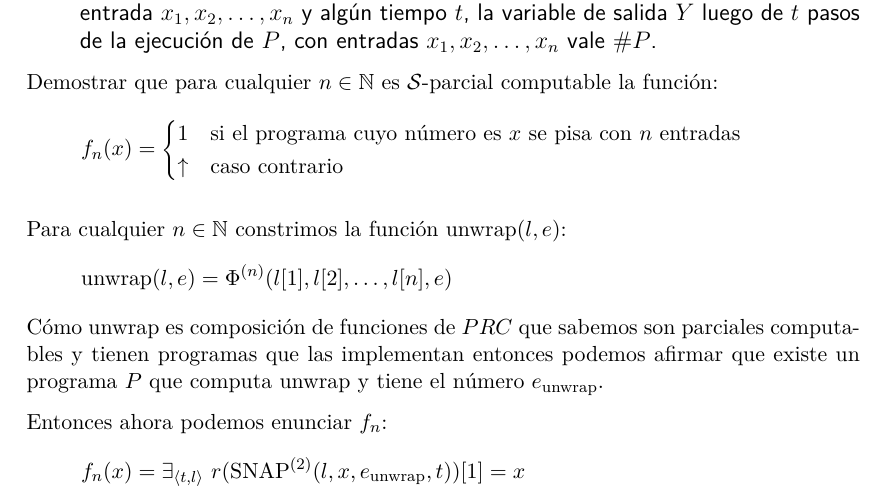
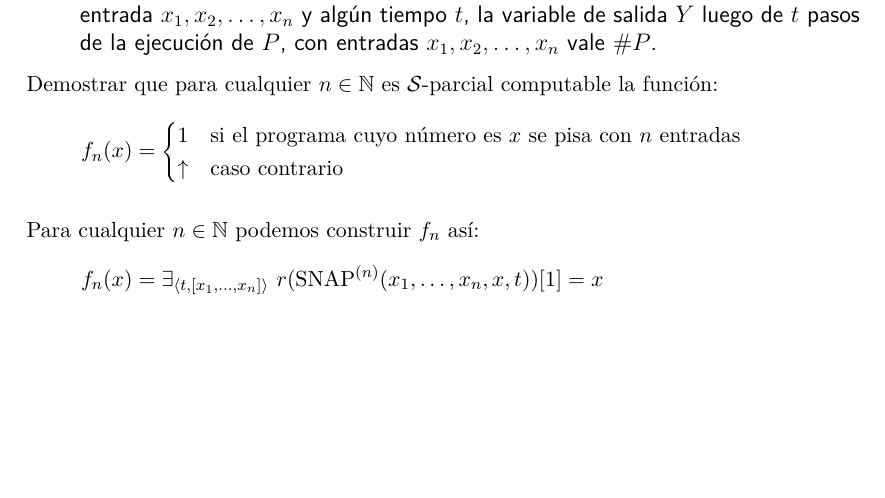
Before and after one commit to iglosiggio/practica-lyc-2018, a LaTeX document (resuelto2.tex): part of page 10 of 10, cut so that both start at the same text, the shorter picture padded with empty space. Compiled offline with pdfLaTeX.

Commit message:
Simplificando el ejerciio 9 de la p2

```diff
--- a/resuelto2.tex
+++ b/resuelto2.tex
@@ -610,19 +610,10 @@ función:
 	\end{cases}
 \]
 
-Para cualquier $n \in \nat$ constrimos la función unwrap$(l, e)$:
+Para cualquier $n \in \nat$ podemos construir $f_n$ así:
 \[
-	\text{unwrap}(l, e) = \Phi^{(n)}(l[1], l[2], \dots, l[n], e)
-\]
-Cómo unwrap es composición de funciones de $PRC$ que sabemos son parciales
-computables y tienen programas que las implementan entonces podemos afirmar que
-existe un programa $P$ que computa unwrap y tiene el número
-$e_{\text{unwrap}}$.
-
-Entonces ahora podemos enunciar $f_n$:
-\[
-	f_n(x) = \exists_{\langle t, l \rangle}\ r(\SNAP[2](l, x,
-		e_{\text{unwrap}}, t))[1] = x
+	f_n(x) = \exists_{\langle t, [x_1, \dots, x_n] \rangle}\
+		r(\SNAP(x_1, \dots, x_n, x, t))[1] = x
 \]
 
 \end{document}
```
